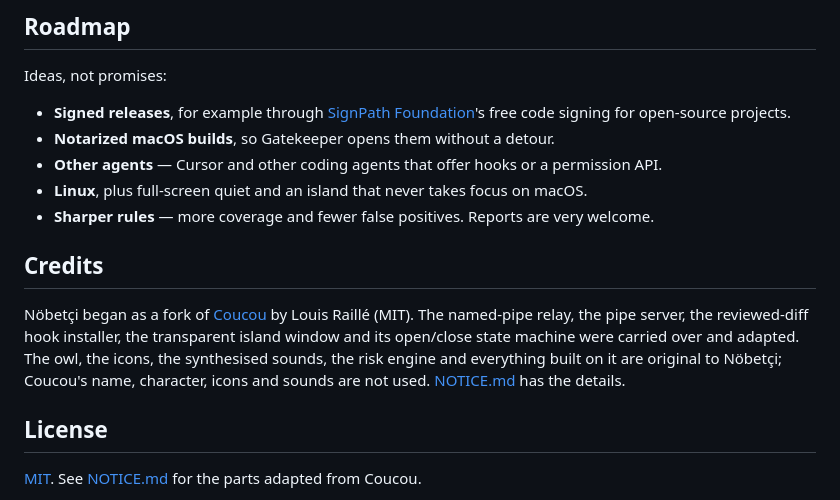
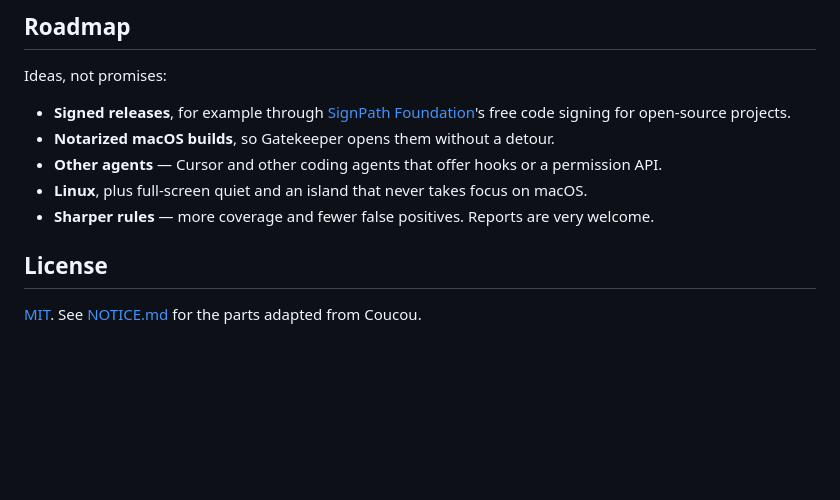
Before and after one commit to tahap0l/nobetci, a Markdown page: README.md, the part around the change. Rendered like a GitHub page; blank space fills up the shorter version.

```diff
--- a/README.md
+++ b/README.md
@@ -632,13 +632,6 @@ Ideas, not promises:
 - **Linux**, plus full-screen quiet and an island that never takes focus on macOS.
 - **Sharper rules** — more coverage and fewer false positives. Reports are very welcome.
 
-## Credits
-
-Nöbetçi began as a fork of [Coucou](https://github.com/Louis-CFM/coucou) by Louis Raillé (MIT). The
-named-pipe relay, the pipe server, the reviewed-diff hook installer, the transparent island window
-and its open/close state machine were carried over and adapted. The owl, the icons, the
-synthesised sounds, the risk engine and everything built on it are original to Nöbetçi; Coucou's
-name, character, icons and sounds are not used. [NOTICE.md](NOTICE.md) has the details.
 
 ## License
 
```
